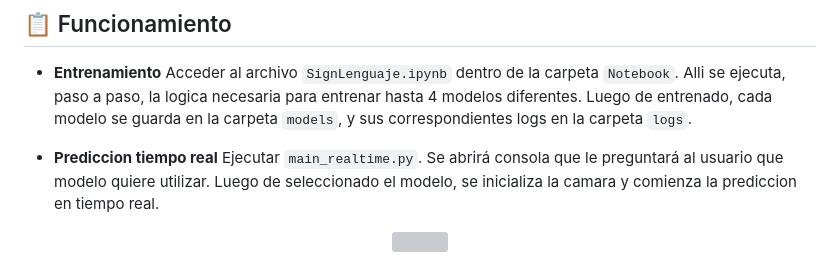
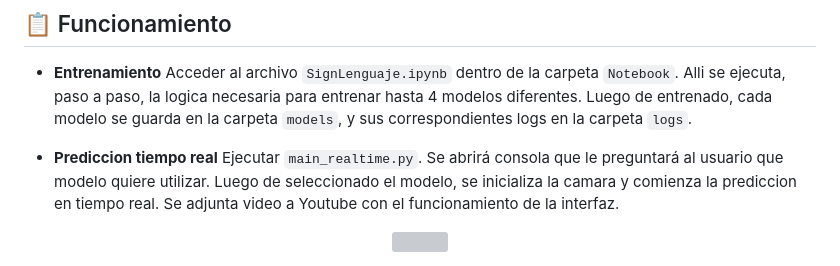
Before and after one commit to JNunez1991/DeepLearning_CNN_SignLenguaje, a Markdown page: readme.md, the part around one of its changes. Drawn GitHub-style; grey boxes are pictures that could not be loaded.

```diff
--- a/readme.md
+++ b/readme.md
@@ -70,5 +70,6 @@ Luego de entrenado, cada modelo se guarda en la carpeta `models`, y sus correspo
 Ejecutar `main_realtime.py`.
 Se abrirá consola que le preguntará al usuario que modelo quiere utilizar.
 Luego de seleccionado el modelo, se inicializa la camara y comienza la prediccion en tiempo real.
+Se adjunta video a Youtube con el funcionamiento de la interfaz.
 
 <div align="center">
```
Also changed, not shown: other parts of readme.md (+2 -2 lines).
